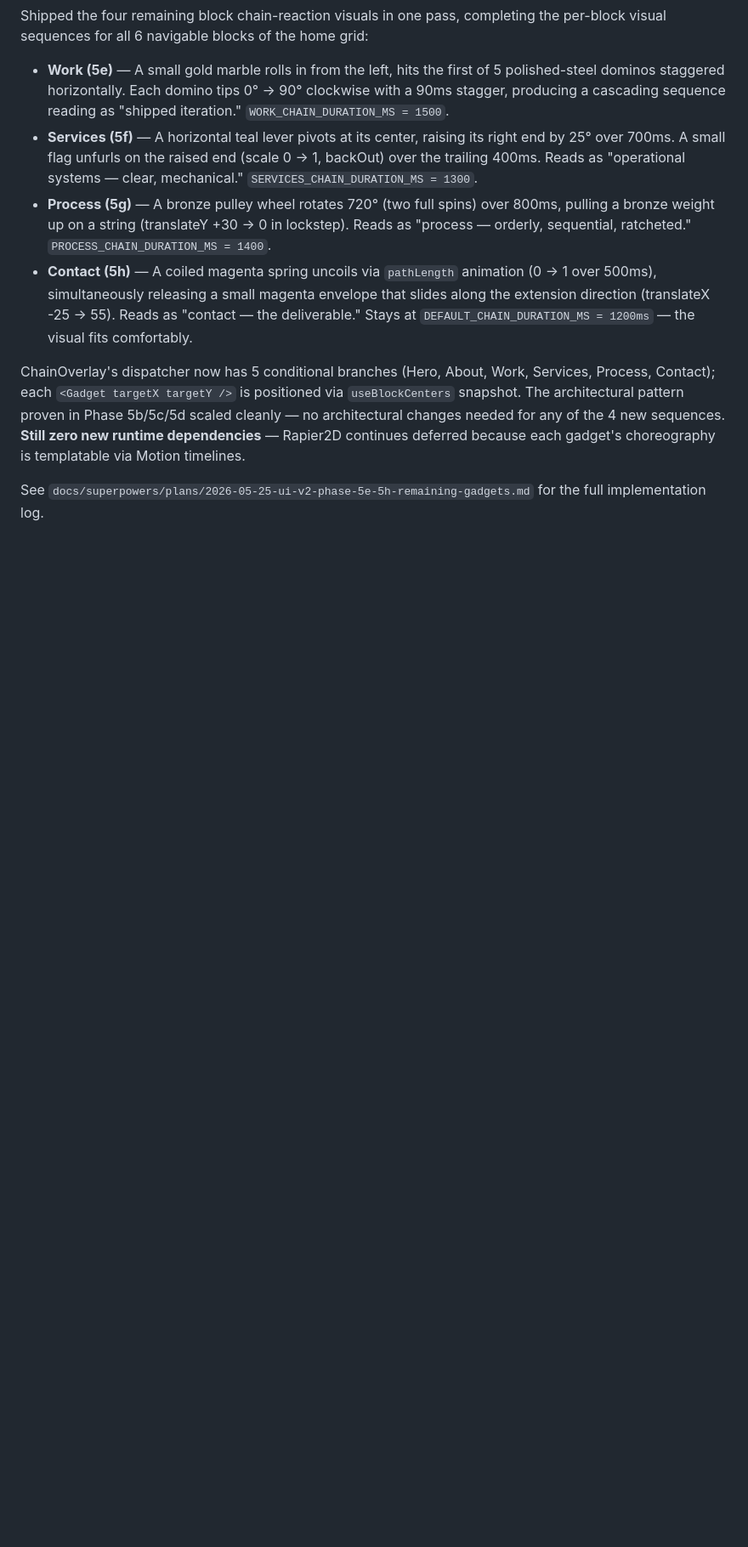
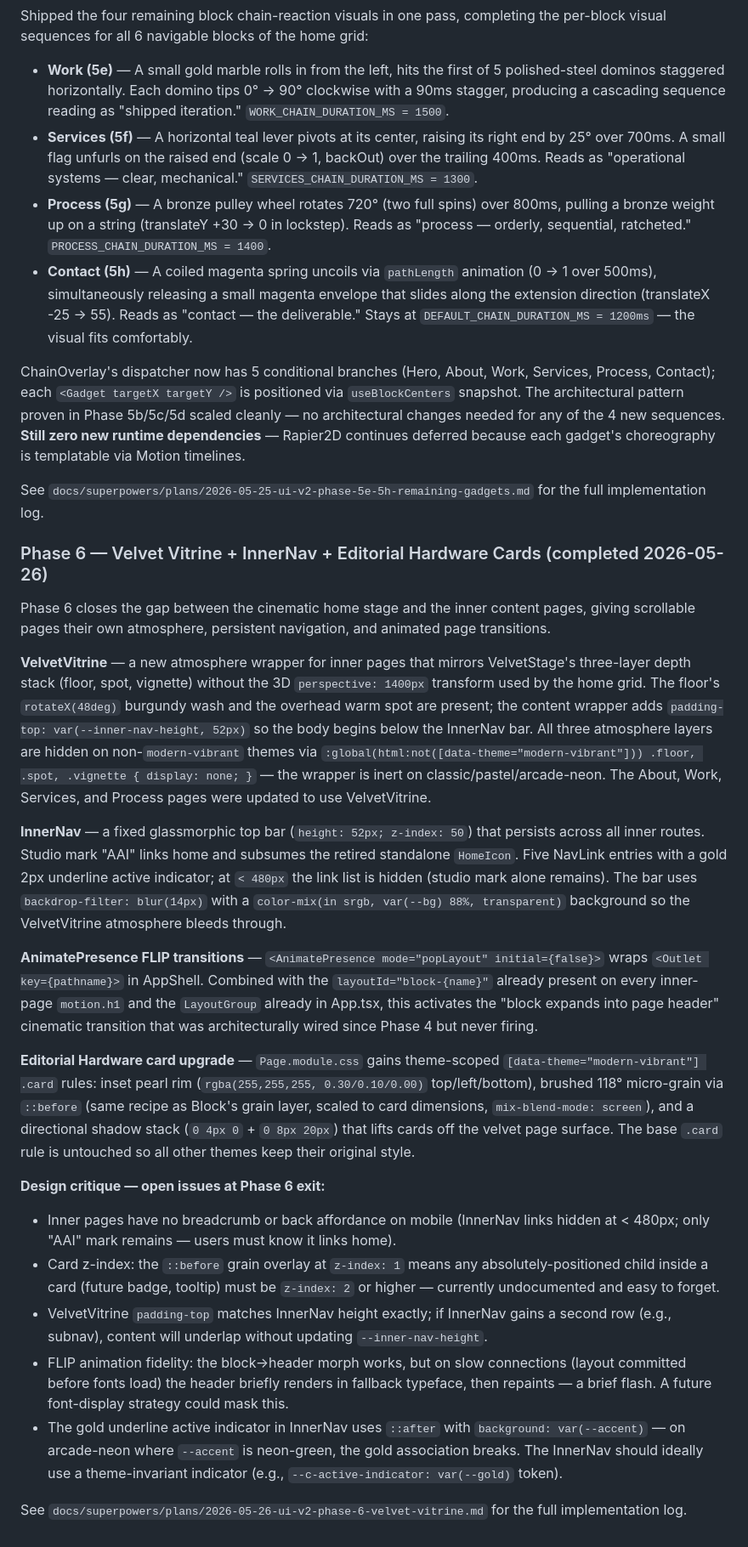
Before and after one commit to demaceo/anappideallc, a Markdown page: docs/ux-critique.md, the part around the change. Shown at 85% size. GitHub-like rendering; blank space fills up the shorter version.

Commit message:
docs(critique): record Phase 6 Velvet Vitrine + InnerNav + Editorial Hardware cards
Documents design decisions, open issues, and architectural notes for the
VelvetVitrine wrapper, InnerNav bar, AnimatePresence FLIP transitions, and
modern-vibrant-only card treatment shipped in Phase 6.

Co-Authored-By: Claude Sonnet 4.6 <noreply@anthropic.com>

```diff
--- a/docs/ux-critique.md
+++ b/docs/ux-critique.md
@@ -258,3 +258,24 @@ Shipped the four remaining block chain-reaction visuals in one pass, completing
 ChainOverlay's dispatcher now has 5 conditional branches (Hero, About, Work, Services, Process, Contact); each `<Gadget targetX targetY />` is positioned via `useBlockCenters` snapshot. The architectural pattern proven in Phase 5b/5c/5d scaled cleanly — no architectural changes needed for any of the 4 new sequences. **Still zero new runtime dependencies** — Rapier2D continues deferred because each gadget's choreography is templatable via Motion timelines.
 
 See `docs/superpowers/plans/2026-05-25-ui-v2-phase-5e-5h-remaining-gadgets.md` for the full implementation log.
+
+### Phase 6 — Velvet Vitrine + InnerNav + Editorial Hardware Cards (completed 2026-05-26)
+
+Phase 6 closes the gap between the cinematic home stage and the inner content pages, giving scrollable pages their own atmosphere, persistent navigation, and animated page transitions.
+
+**VelvetVitrine** — a new atmosphere wrapper for inner pages that mirrors VelvetStage's three-layer depth stack (floor, spot, vignette) without the 3D `perspective: 1400px` transform used by the home grid. The floor's `rotateX(48deg)` burgundy wash and the overhead warm spot are present; the content wrapper adds `padding-top: var(--inner-nav-height, 52px)` so the body begins below the InnerNav bar. All three atmosphere layers are hidden on non-`modern-vibrant` themes via `:global(html:not([data-theme="modern-vibrant"])) .floor, .spot, .vignette { display: none; }` — the wrapper is inert on classic/pastel/arcade-neon. The About, Work, Services, and Process pages were updated to use VelvetVitrine.
+
+**InnerNav** — a fixed glassmorphic top bar (`height: 52px; z-index: 50`) that persists across all inner routes. Studio mark "AAI" links home and subsumes the retired standalone `HomeIcon`. Five NavLink entries with a gold 2px underline active indicator; at `< 480px` the link list is hidden (studio mark alone remains). The bar uses `backdrop-filter: blur(14px)` with a `color-mix(in srgb, var(--bg) 88%, transparent)` background so the VelvetVitrine atmosphere bleeds through.
+
+**AnimatePresence FLIP transitions** — `<AnimatePresence mode="popLayout" initial={false}>` wraps `<Outlet key={pathname}>` in AppShell. Combined with the `layoutId="block-{name}"` already present on every inner-page `motion.h1` and the `LayoutGroup` already in App.tsx, this activates the "block expands into page header" cinematic transition that was architecturally wired since Phase 4 but never firing.
+
+**Editorial Hardware card upgrade** — `Page.module.css` gains theme-scoped `[data-theme="modern-vibrant"] .card` rules: inset pearl rim (`rgba(255,255,255, 0.30/0.10/0.00)` top/left/bottom), brushed 118° micro-grain via `::before` (same recipe as Block's grain layer, scaled to card dimensions, `mix-blend-mode: screen`), and a directional shadow stack (`0 4px 0` + `0 8px 20px`) that lifts cards off the velvet page surface. The base `.card` rule is untouched so all other themes keep their original style.
+
+**Design critique — open issues at Phase 6 exit:**
+- Inner pages have no breadcrumb or back affordance on mobile (InnerNav links hidden at < 480px; only "AAI" mark remains — users must know it links home).
+- Card z-index: the `::before` grain overlay at `z-index: 1` means any absolutely-positioned child inside a card (future badge, tooltip) must be `z-index: 2` or higher — currently undocumented and easy to forget.
+- VelvetVitrine `padding-top` matches InnerNav height exactly; if InnerNav gains a second row (e.g., subnav), content will underlap without updating `--inner-nav-height`.
+- FLIP animation fidelity: the block→header morph works, but on slow connections (layout committed before fonts load) the header briefly renders in fallback typeface, then repaints — a brief flash. A future font-display strategy could mask this.
+- The gold underline active indicator in InnerNav uses `::after` with `background: var(--accent)` — on arcade-neon where `--accent` is neon-green, the gold association breaks. The InnerNav should ideally use a theme-invariant indicator (e.g., `--c-active-indicator: var(--gold)` token).
+
+See `docs/superpowers/plans/2026-05-26-ui-v2-phase-6-velvet-vitrine.md` for the full implementation log.
```
